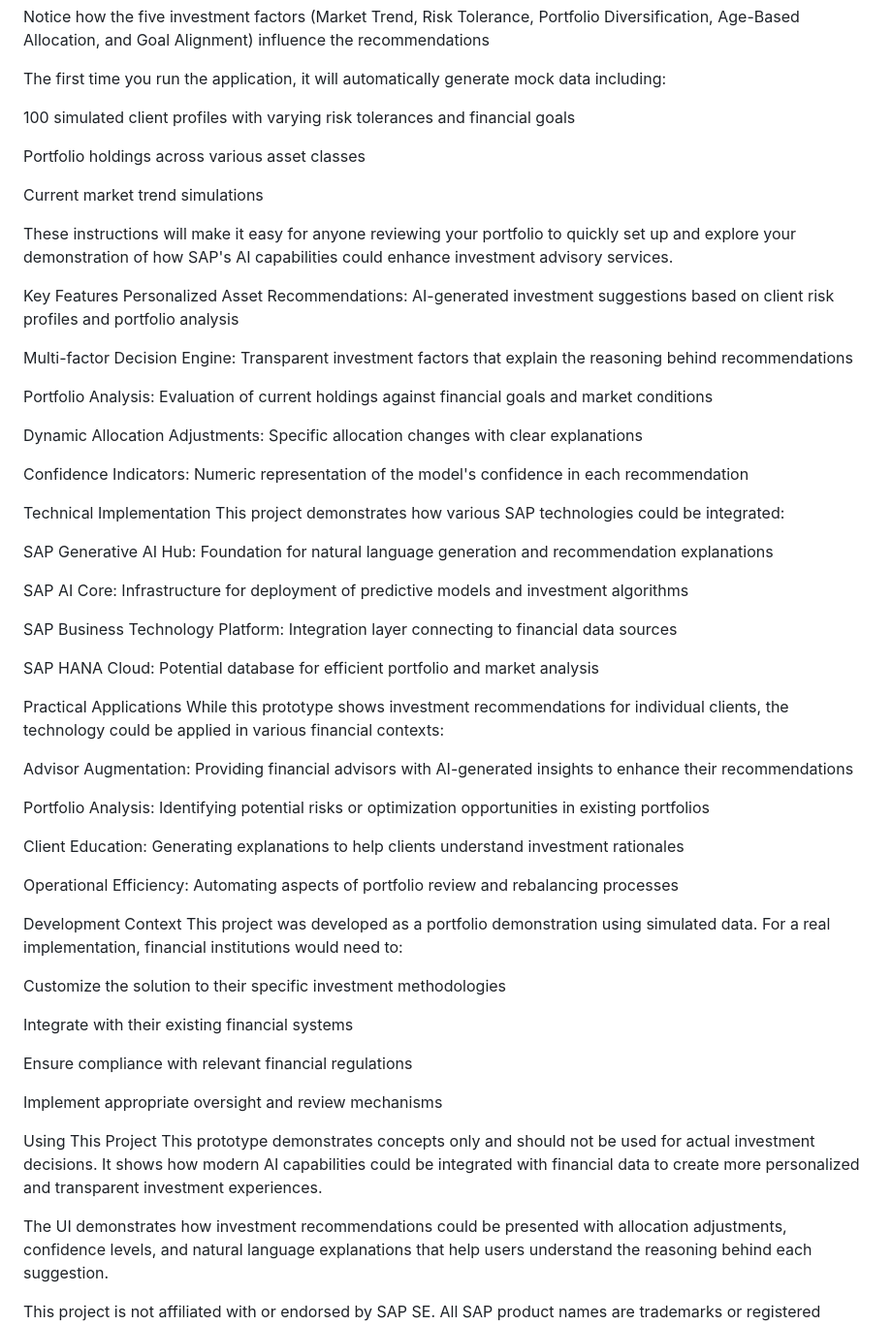
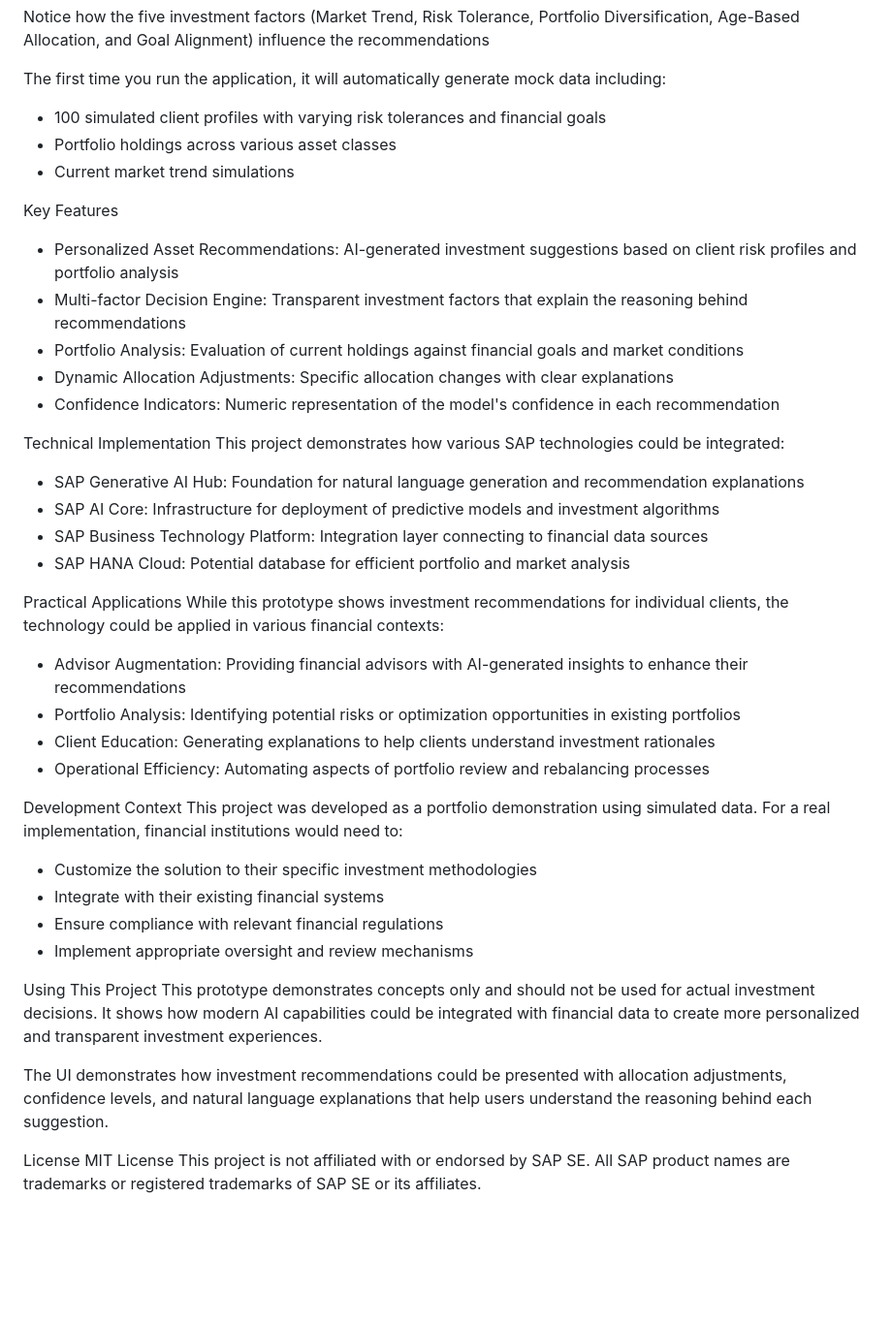
Before and after one commit to AxelSuffrin/SAP-AI-Investment-Advisor, a Markdown page: README.md, the part around the change. Shown: that part at 97% size. Rendered like a GitHub page; blank space fills up the shorter version.

```diff
--- a/README.md
+++ b/README.md
@@ -48,61 +48,46 @@ Notice how the five investment factors (Market Trend, Risk Tolerance, Portfolio
 
 The first time you run the application, it will automatically generate mock data including:
 
-100 simulated client profiles with varying risk tolerances and financial goals
-
-Portfolio holdings across various asset classes
-
-Current market trend simulations
-
-These instructions will make it easy for anyone reviewing your portfolio to quickly set up and explore your demonstration of how SAP's AI capabilities could enhance investment advisory services.
+- 100 simulated client profiles with varying risk tolerances and financial goals
+- Portfolio holdings across various asset classes
+- Current market trend simulations
 
 Key Features
-Personalized Asset Recommendations: AI-generated investment suggestions based on client risk profiles and portfolio analysis
-
-Multi-factor Decision Engine: Transparent investment factors that explain the reasoning behind recommendations
-
-Portfolio Analysis: Evaluation of current holdings against financial goals and market conditions
-
-Dynamic Allocation Adjustments: Specific allocation changes with clear explanations
-
-Confidence Indicators: Numeric representation of the model's confidence in each recommendation
+- Personalized Asset Recommendations: AI-generated investment suggestions based on client risk profiles and portfolio analysis
+- Multi-factor Decision Engine: Transparent investment factors that explain the reasoning behind recommendations
+- Portfolio Analysis: Evaluation of current holdings against financial goals and market conditions
+- Dynamic Allocation Adjustments: Specific allocation changes with clear explanations
+- Confidence Indicators: Numeric representation of the model's confidence in each recommendation
 
 Technical Implementation
 This project demonstrates how various SAP technologies could be integrated:
 
-SAP Generative AI Hub: Foundation for natural language generation and recommendation explanations
-
-SAP AI Core: Infrastructure for deployment of predictive models and investment algorithms
-
-SAP Business Technology Platform: Integration layer connecting to financial data sources
-
-SAP HANA Cloud: Potential database for efficient portfolio and market analysis
+- SAP Generative AI Hub: Foundation for natural language generation and recommendation explanations
+- SAP AI Core: Infrastructure for deployment of predictive models and investment algorithms
+- SAP Business Technology Platform: Integration layer connecting to financial data sources
+- SAP HANA Cloud: Potential database for efficient portfolio and market analysis
 
 Practical Applications
 While this prototype shows investment recommendations for individual clients, the technology could be applied in various financial contexts:
 
-Advisor Augmentation: Providing financial advisors with AI-generated insights to enhance their recommendations
-
-Portfolio Analysis: Identifying potential risks or optimization opportunities in existing portfolios
-
-Client Education: Generating explanations to help clients understand investment rationales
-
-Operational Efficiency: Automating aspects of portfolio review and rebalancing processes
+- Advisor Augmentation: Providing financial advisors with AI-generated insights to enhance their recommendations
+- Portfolio Analysis: Identifying potential risks or optimization opportunities in existing portfolios
+- Client Education: Generating explanations to help clients understand investment rationales
+- Operational Efficiency: Automating aspects of portfolio review and rebalancing processes
 
 Development Context
 This project was developed as a portfolio demonstration using simulated data. For a real implementation, financial institutions would need to:
 
-Customize the solution to their specific investment methodologies
-
-Integrate with their existing financial systems
-
-Ensure compliance with relevant financial regulations
-
-Implement appropriate oversight and review mechanisms
+- Customize the solution to their specific investment methodologies
+- Integrate with their existing financial systems
+- Ensure compliance with relevant financial regulations
+- Implement appropriate oversight and review mechanisms
 
 Using This Project
 This prototype demonstrates concepts only and should not be used for actual investment decisions. It shows how modern AI capabilities could be integrated with financial data to create more personalized and transparent investment experiences.
 
 The UI demonstrates how investment recommendations could be presented with allocation adjustments, confidence levels, and natural language explanations that help users understand the reasoning behind each suggestion.
 
+License
+MIT License
 This project is not affiliated with or endorsed by SAP SE. All SAP product names are trademarks or registered trademarks of SAP SE or its affiliates.
```
